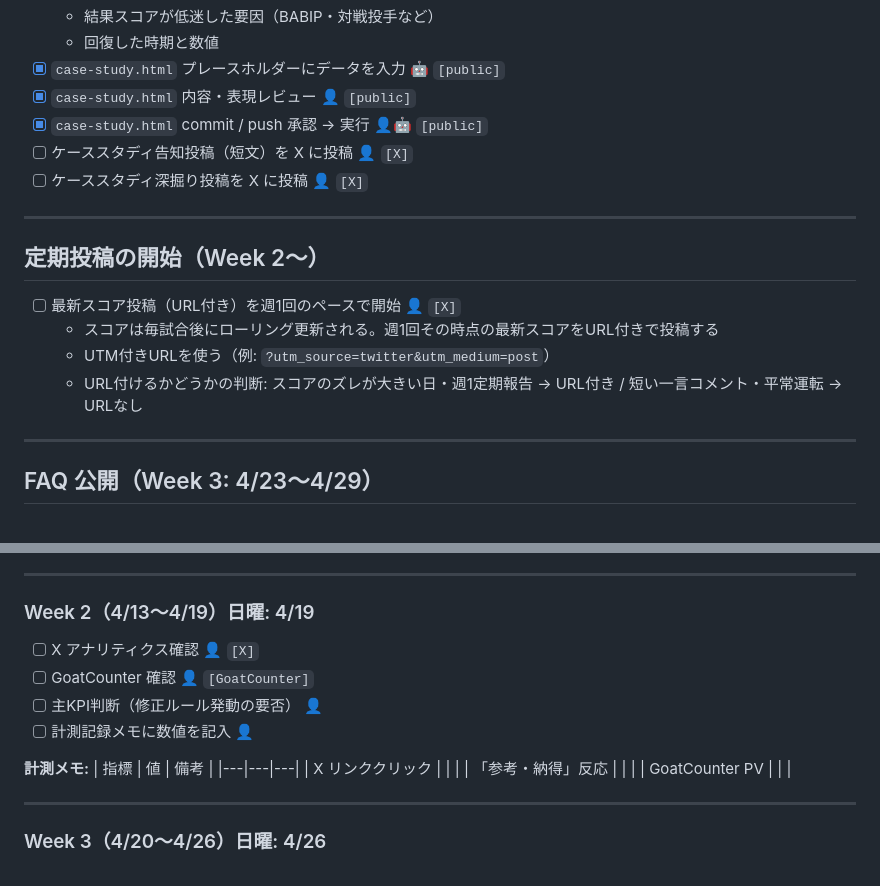
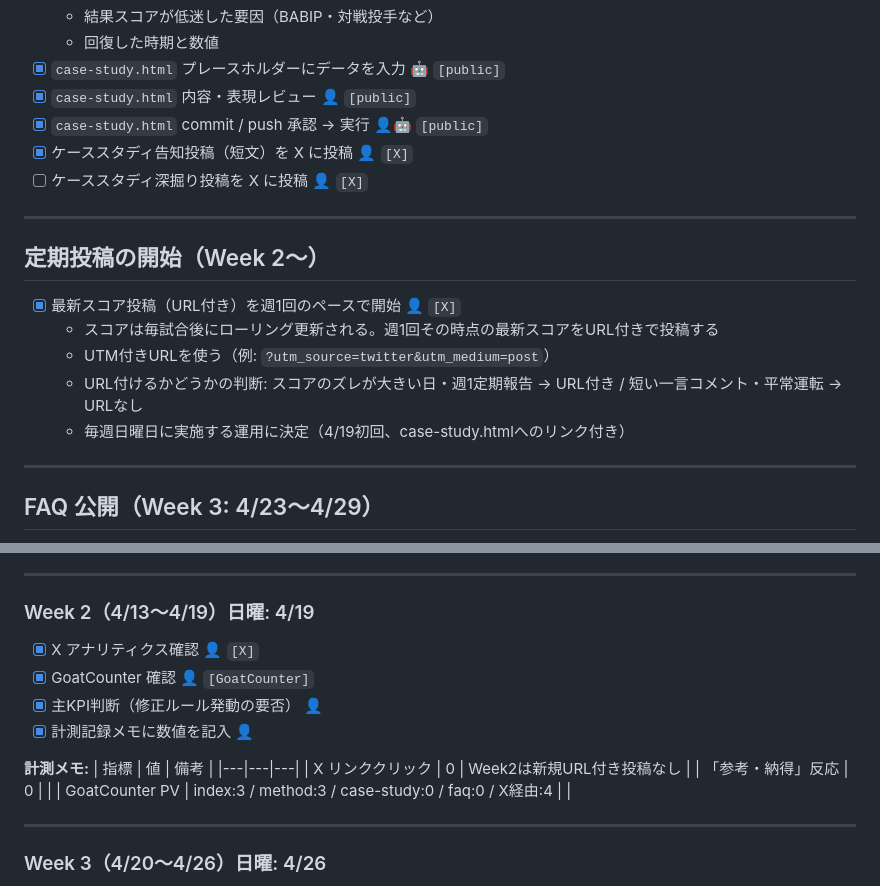
Before and after one commit to carterheywood56-spec/ohtani-meter-public, a Markdown page: progress.md, 2 parts joined by grey strips. GitHub-like rendering.

Commit message:
chore: Week2週次確認完了・URL付き定期投稿開始を記録
- Week2の計測メモ更新（GoatCounter・Xアナリティクス数値記入）
- 週次確認チェックを完了に更新
- ケーススタディ告知投稿・URL付き週次投稿（毎週日曜）を完了に更新

Co-Authored-By: Claude Sonnet 4.6 <noreply@anthropic.com>

```diff
--- a/progress.md
+++ b/progress.md
@@ -35,17 +35,18 @@
 - [x] `case-study.html` プレースホルダーにデータを入力 🤖 `[public]`
 - [x] `case-study.html` 内容・表現レビュー 👤 `[public]`
 - [x] `case-study.html` commit / push 承認 → 実行 👤🤖 `[public]`
-- [ ] ケーススタディ告知投稿（短文）を X に投稿 👤 `[X]`
+- [x] ケーススタディ告知投稿（短文）を X に投稿 👤 `[X]`
 - [ ] ケーススタディ深掘り投稿を X に投稿 👤 `[X]`
 
 ---
 
 ## 定期投稿の開始（Week 2〜）
 
-- [ ] 最新スコア投稿（URL付き）を週1回のペースで開始 👤 `[X]`
+- [x] 最新スコア投稿（URL付き）を週1回のペースで開始 👤 `[X]`
   - スコアは毎試合後にローリング更新される。週1回その時点の最新スコアをURL付きで投稿する
   - UTM付きURLを使う（例: `?utm_source=twitter&utm_medium=post`）
   - URL付けるかどうかの判断: スコアのズレが大きい日・週1定期報告 → URL付き / 短い一言コメント・平常運転 → URLなし
+  - 毎週日曜日に実施する運用に決定（4/19初回、case-study.htmlへのリンク付き）
 
 ---
 
@@ -144,17 +145,17 @@
 
 ### Week 2（4/13〜4/19）日曜: 4/19
 
-- [ ] X アナリティクス確認 👤 `[X]`
-- [ ] GoatCounter 確認 👤 `[GoatCounter]`
-- [ ] 主KPI判断（修正ルール発動の要否） 👤
-- [ ] 計測記録メモに数値を記入 👤
+- [x] X アナリティクス確認 👤 `[X]`
+- [x] GoatCounter 確認 👤 `[GoatCounter]`
+- [x] 主KPI判断（修正ルール発動の要否） 👤
+- [x] 計測記録メモに数値を記入 👤
 
 **計測メモ:**
 | 指標 | 値 | 備考 |
 |---|---|---|
-| X リンククリック | | |
-| 「参考・納得」反応 | | |
-| GoatCounter PV | | |
+| X リンククリック | 0 | Week2は新規URL付き投稿なし |
+| 「参考・納得」反応 | 0 | |
+| GoatCounter PV | index:3 / method:3 / case-study:0 / faq:0 / X経由:4 | |
 
 ---
 
```
